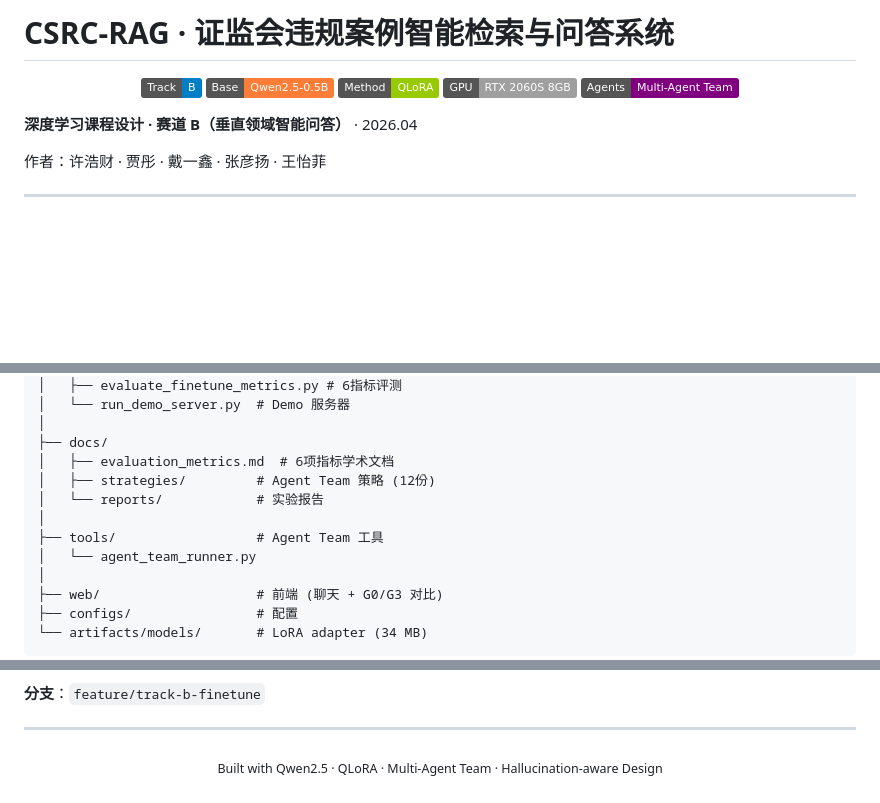
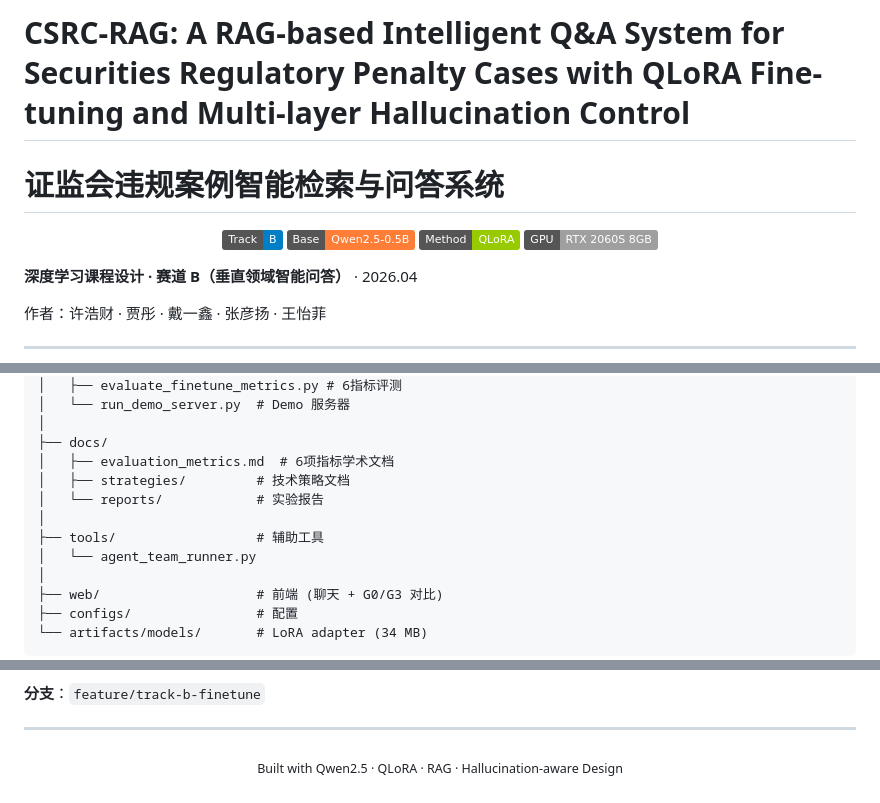
Before and after one commit to Mindse-Tt/CSRC-RAG, a Markdown page: README.md, 3 parts joined by grey strips. Rendered like a GitHub page; badges without logos; blank space fills up the shorter version.

```diff
--- a/README.md
+++ b/README.md
@@ -1,11 +1,12 @@
-# CSRC-RAG · 证监会违规案例智能检索与问答系统
+# CSRC-RAG: A RAG-based Intelligent Q&A System for Securities Regulatory Penalty Cases with QLoRA Fine-tuning and Multi-layer Hallucination Control
+
+# 证监会违规案例智能检索与问答系统
 
 <p align="center">
   <img src="https://img.shields.io/badge/Track-B-blue" />
   <img src="https://img.shields.io/badge/Base-Qwen2.5--0.5B-orange" />
   <img src="https://img.shields.io/badge/Method-QLoRA-green" />
   <img src="https://img.shields.io/badge/GPU-RTX_2060S_8GB-lightgrey" />
-  <img src="https://img.shields.io/badge/Agents-Multi--Agent_Team-purple" />
 </p>
 
 **深度学习课程设计 · 赛道 B（垂直领域智能问答）** · 2026.04
@@ -369,10 +360,10 @@ Deeplearning-Rag-Test/
 │
 ├── docs/
 │   ├── evaluation_metrics.md  # 6项指标学术文档
-│   ├── strategies/         # Agent Team 策略 (12份)
+│   ├── strategies/         # 技术策略文档
 │   └── reports/            # 实验报告
 │
-├── tools/                  # Agent Team 工具
+├── tools/                  # 辅助工具
 │   └── agent_team_runner.py
 │
 ├── web/                    # 前端 (聊天 + G0/G3 对比)
@@ -403,5 +394,5 @@ Deeplearning-Rag-Test/
 ---
 
 <p align="center">
-  <sub>Built with Qwen2.5 · QLoRA · Multi-Agent Team · Hallucination-aware Design</sub>
+  <sub>Built with Qwen2.5 · QLoRA · RAG · Hallucination-aware Design</sub>
 </p>
```
Also changed, not shown: other parts of README.md (+20 -30 lines), docs/ai_contribution_statement.md (added, +33 -0 lines).
